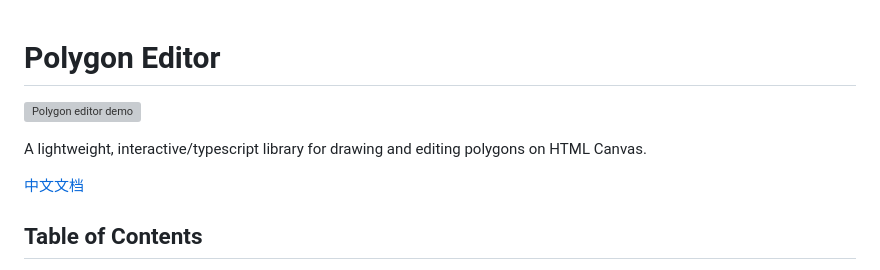
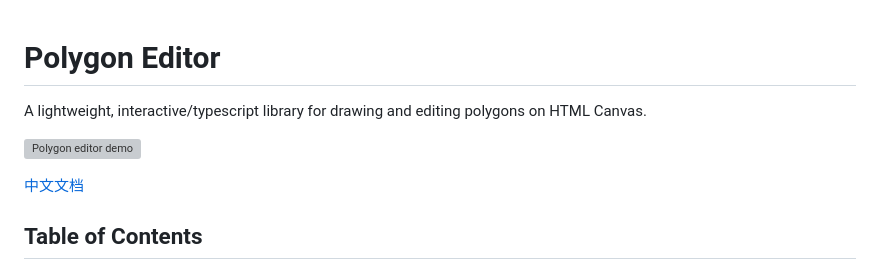
Before and after one commit to IceMooncake/draw-polygon-editor, a Markdown page: README.md, the part around the change. Drawn GitHub-style; grey boxes are pictures that could not be loaded.

Commit message:
docs: move subtitle above of img
Removed duplicate description of the library.

```diff
--- a/README.md
+++ b/README.md
@@ -1,8 +1,7 @@
 # Polygon Editor
+A lightweight, interactive/typescript library for drawing and editing polygons on HTML Canvas.
 
 ![Polygon editor demo](./demo/demo.png)
-
-A lightweight, interactive/typescript library for drawing and editing polygons on HTML Canvas.
 
 [中文文档](#polygon-editor-中文文档)
 
```
